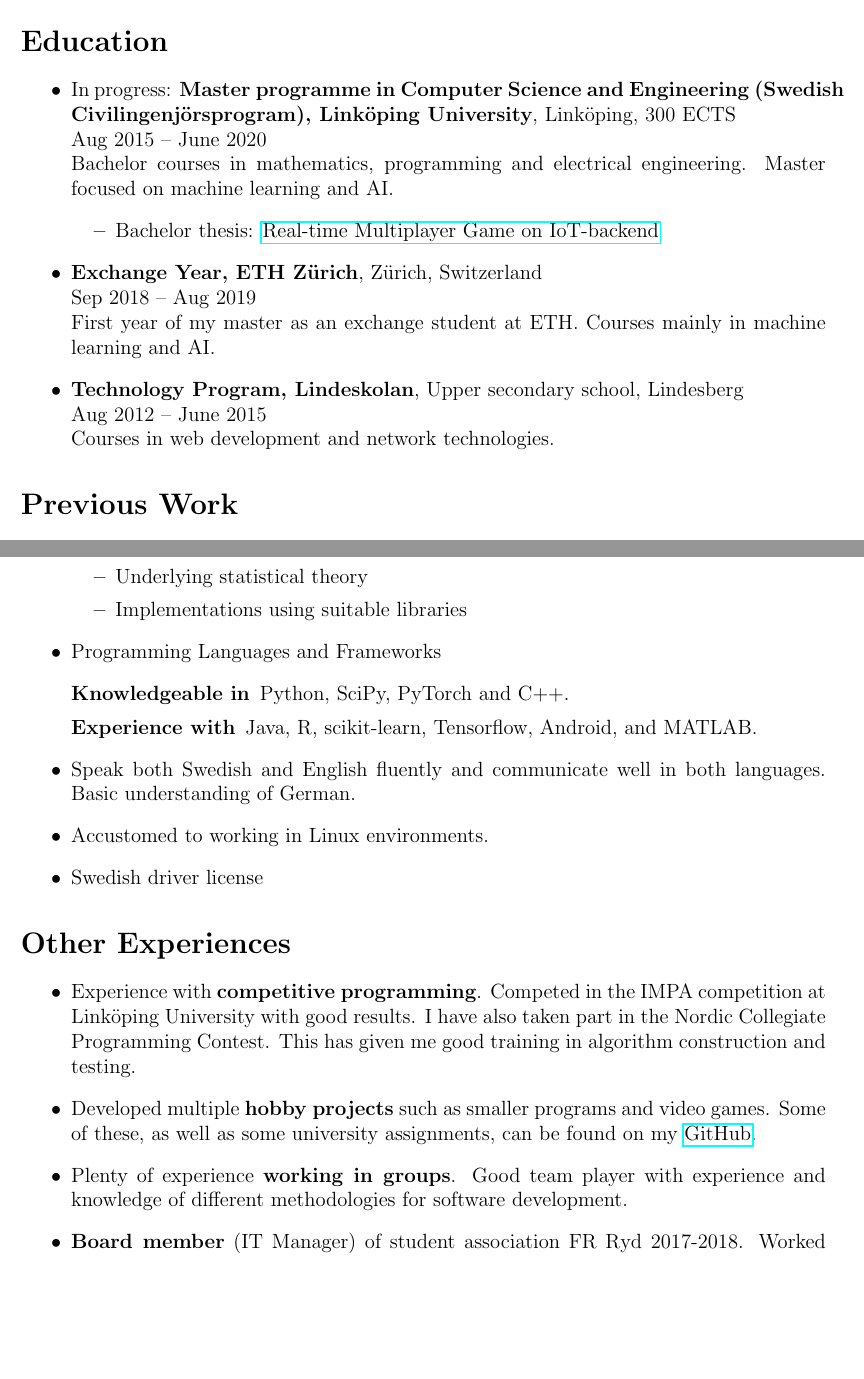
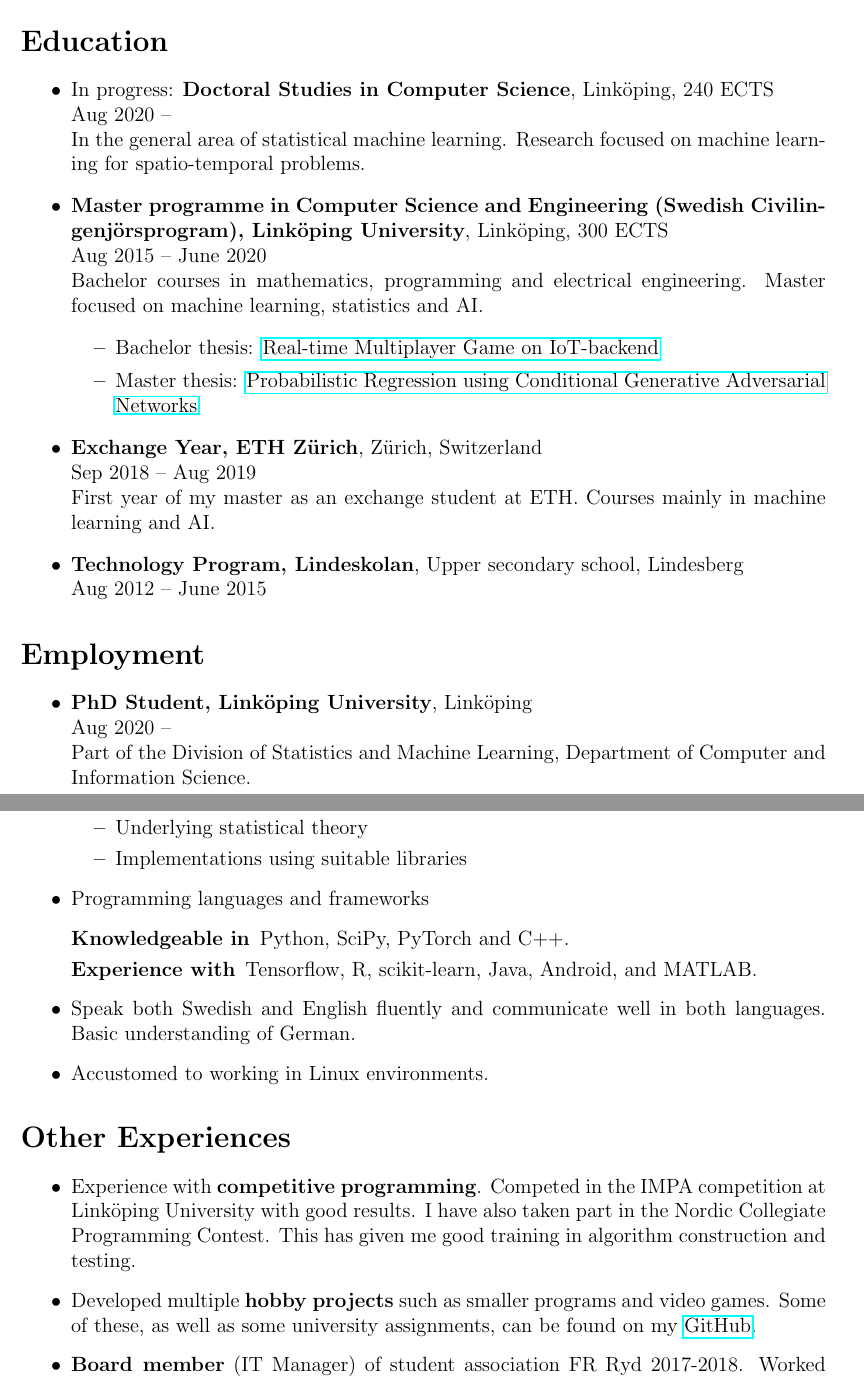
Before and after one commit to joeloskarsson/CV, a LaTeX document (tex/main.tex): two parts of pages 1 and 2 of 2, joined at a grey line, cut so that both start at the same text, the shorter picture padded with empty space. Compiled offline with pdfLaTeX.

Commit message:
Update after start of PhD studies

```diff
--- a/tex/main.tex
+++ b/tex/main.tex
@@ -43,14 +43,23 @@
 \section*{\text{Education}{Utbildning}}
 \begin{itemize}
     \item \text{
-            In progress: \textbf{Master programme in Computer Science and Engineering (Swedish Civilingenjörsprogram), Linköping University}, Linköping, 300 ECTS\\
+            In progress: \textbf{Doctoral Studies in Computer Science}, Linköping, 240 ECTS\\
+        Aug 2020 -- \\
+        In the general area of statistical machine learning. Research focused on machine learning for spatio-temporal problems.
+        }{
+            Pågående: \textbf{Doktorandstudier i Datalogi}, Linköping, 240 HP\\
+            aug 2020 -- \\
+            Inom området statistisk maskininlärning. Forskning fokuserad på maskininlärning för spatio-temporala problem.
+        }
+    \item \text{
+            \textbf{Master programme in Computer Science and Engineering (Swedish Civilingenjörsprogram), Linköping University}, Linköping, 300 ECTS\\
         Aug 2015 -- June 2020\\
         }{
-            Pågående: \textbf{Civilingenjörsprogram i Datateknik, Linköpings Universitet}, Linköping, 300 HP\\
+            \textbf{Civilingenjörsprogram i Datateknik, Linköpings Universitet}, \\ Linköping, 300 HP\\
         aug 2015 -- juni 2020\\
         }
         \text{
-            Bachelor courses in mathematics, programming and electrical engineering. Master focused on machine learning and AI.
+            Bachelor courses in mathematics, programming and electrical engineering. Master focused on machine learning, statistics and AI.
         }{
             Kurser på kandidatnivå inom matematik, programmering och hårdvara. Masterprofil inom artificiell intelligens och maskininlärning.
         }
@@ -58,7 +67,12 @@
             \item \text{
                     Bachelor thesis: \href{http://urn.kb.se/resolve?urn=urn:nbn:se:liu:diva-149042}{Real-time Multiplayer Game on IoT-backend}
                 }{
-                    Kandidatrapport: \href{http://urn.kb.se/resolve?urn=urn:nbn:se:liu:diva-149042}{Realtidsmultiplayerspel på IoT-backend}
+                    Kandidat-uppsats: \href{http://urn.kb.se/resolve?urn=urn:nbn:se:liu:diva-149042}{Realtidsmultiplayerspel på IoT-backend}
+                }
+            \item \text{
+                    Master thesis: \href{http://urn.kb.se/resolve?urn=urn:nbn:se:liu:diva-166637}{Probabilistic Regression using Conditional Generative Adversarial Networks}
+                }{
+                    Master-uppsats: \href{http://urn.kb.se/resolve?urn=urn:nbn:se:liu:diva-166637}{Probabilistic Regression using Conditional Generative Adversarial Networks}
                 }
         \end{itemize}
 
@@ -77,18 +91,15 @@
 
     \item \text{
             \textbf{Technology Program, Lindeskolan}, Upper secondary school, Lindesberg\\
-        Aug 2012 -- June 2015\\
+        Aug 2012 -- June 2015
         }{
             \textbf{Teknikprogrammet, Lindeskolan}, Gymnasium, Lindesberg\\
-        aug 2012 -- juni 2015\\
+        aug 2012 -- juni 2015
         }
-        \text{
-            Courses in web development and network technologies.
-        }{
-            Kurser inom webutveckling och nätverksteknik.
-        }
-
 \end{itemize}
 
-\section*{\text{Previous Work}{Tidigare Arbete}}
+\section*{\text{Employment}{Anställningar}}
 \begin{itemize}
+    \item \textbf{\text{PhD Student, Linköping University}{Doktorand, Linköpings Universitet}}, Linköping\\
+    Aug 2020 --\\
+    \text{Part of the Division of Statistics and Machine Learning, Department of Computer and Information Science.}{Del av Avdelningen för statistik och maskininlärning, Institutionen för datavetenskap.}
@@ -152,12 +158,6 @@
             Accustomed to working in Linux environments.
         }{
             Stor vana av att arbeta i Linux-miljöer.
-        }
-
-    \item \text{
-            Swedish driver license
-        }{
-            Svenskt B-körkort
         }
 
 \end{itemize}
@@ -174,12 +174,6 @@
             Developed multiple \textbf{hobby projects} such as smaller programs and video games. Some of these, as well as some university assignments, can be found on my \href{http://github.com/joeloskarsson}{GitHub}.
         }{
             Utvecklat många \textbf{hobbyprojekt}, så som mindre program och spel. Vissa av dessa, samt en del uppgifter från universitetskurser, hittas på min \href{http://github.com/joeloskarsson}{GitHub}.
-        }
-
-    \item \text{
-            Plenty of experience \textbf{working in groups}. Good team player with experience and knowledge of different methodologies for software development.
-        }{
-            Stor vana av \textbf{arbete i grupp}. Erfarenhet och kunskap om olika metoder för att driva projekt, speciellt inom mjukvaruutveckling.
         }
 
     \item \text{
```
Also changed, not shown: docs/CV_english.pdf, docs/CV_swedish.pdf, tex/main.tex (21 more changed lines).
